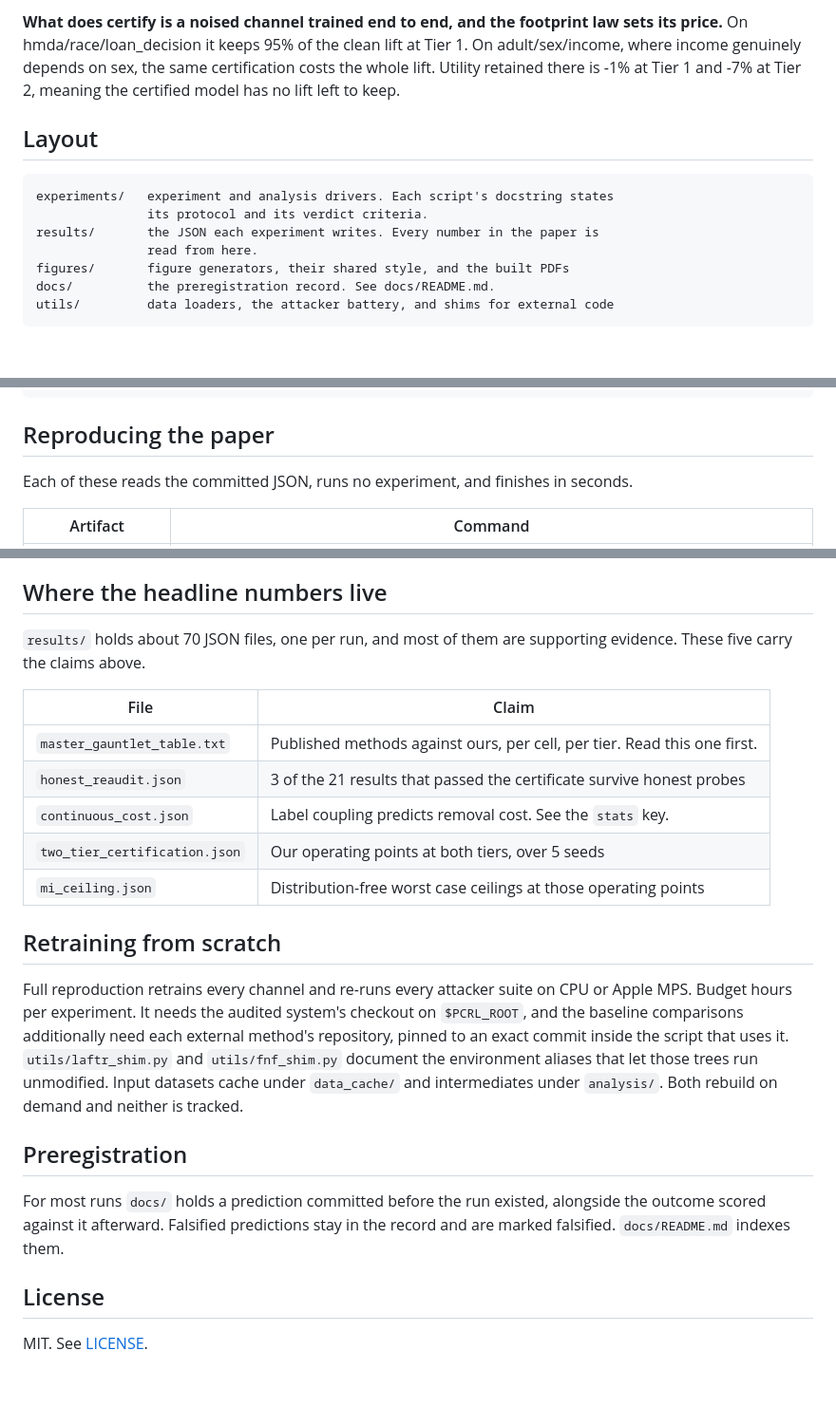
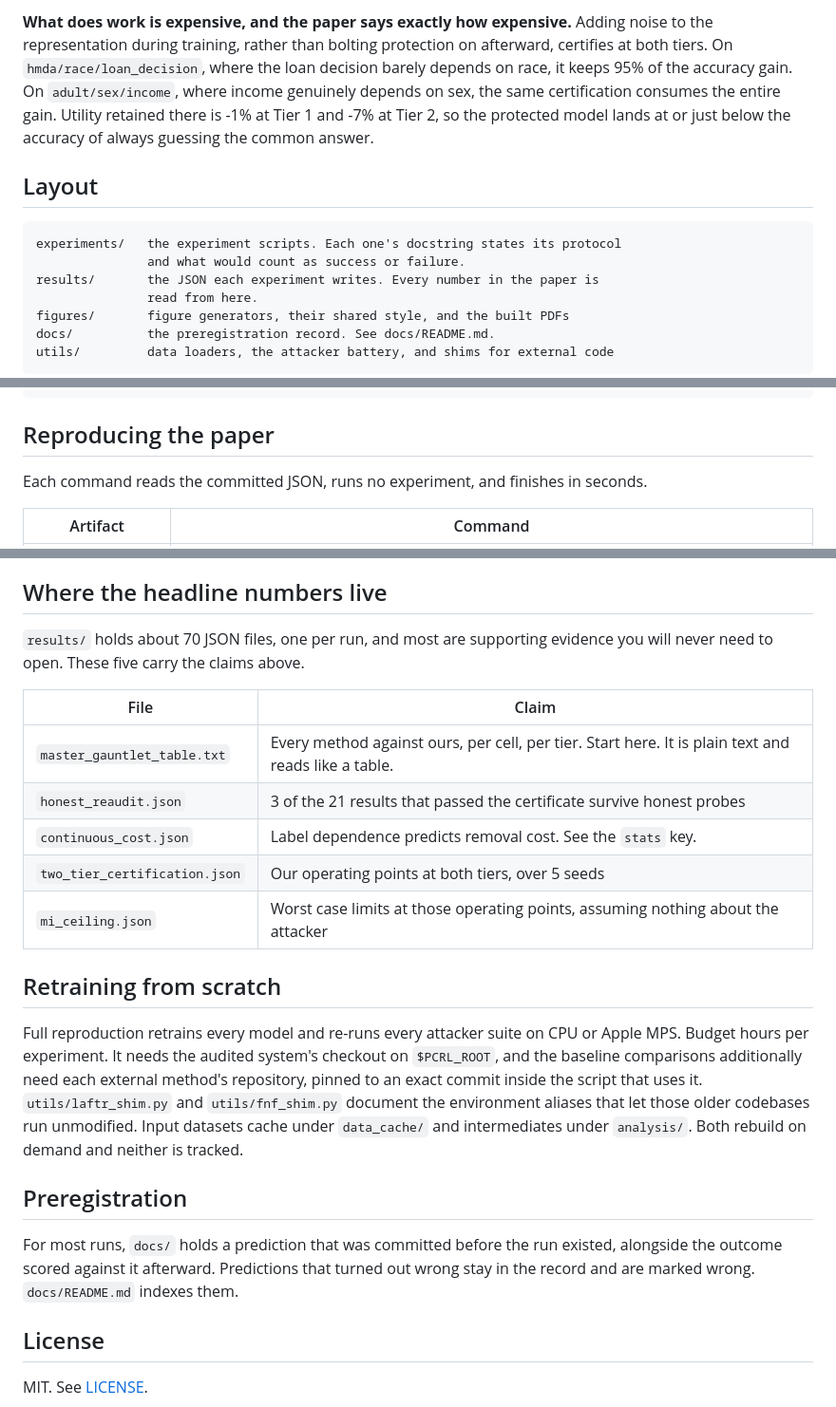
Before and after one commit to Bostesa/durable-guarantees, a Markdown page: README.md, 3 parts joined by grey strips. Shown at 95% size. Drawn GitHub-style; blank space fills up the shorter version.

````diff
--- a/README.md
+++ b/README.md
@@ -52,15 +82,18 @@ and Fair PCA went through the same battery in separate runs, recorded under
 
-**What does certify is a noised channel trained end to end, and the footprint
-law sets its price.** On hmda/race/loan_decision it keeps 95% of the clean lift
-at Tier 1. On adult/sex/income, where income genuinely depends on sex, the same
-certification costs the whole lift. Utility retained there is -1% at Tier 1 and
--7% at Tier 2, meaning the certified model has no lift left to keep.
+**What does work is expensive, and the paper says exactly how expensive.**
+Adding noise to the representation during training, rather than bolting
+protection on afterward, certifies at both tiers. On `hmda/race/loan_decision`,
+where the loan decision barely depends on race, it keeps 95% of the accuracy
+gain. On `adult/sex/income`, where income genuinely depends on sex, the same
+certification consumes the entire gain. Utility retained there is -1% at Tier
+1 and -7% at Tier 2, so the protected model lands at or just below the accuracy
+of always guessing the common answer.
 
 ## Layout
 
 ```
-experiments/   experiment and analysis drivers. Each script's docstring states
-               its protocol and its verdict criteria.
+experiments/   the experiment scripts. Each one's docstring states its protocol
+               and what would count as success or failure.
 results/       the JSON each experiment writes. Every number in the paper is
                read from here.
 figures/       figure generators, their shared style, and the built PDFs
@@ -80,7 +113,7 @@ pip install -r requirements.txt
 
 ## Reproducing the paper
 
-Each of these reads the committed JSON, runs no experiment, and finishes in
+Each command reads the committed JSON, runs no experiment, and finishes in
 seconds.
 
 | Artifact | Command |
@@ -99,33 +132,34 @@ describes.
 
 ## Where the headline numbers live
 
-`results/` holds about 70 JSON files, one per run, and most of them are
-supporting evidence. These five carry the claims above.
+`results/` holds about 70 JSON files, one per run, and most are supporting
+evidence you will never need to open. These five carry the claims above.
 
 | File | Claim |
 |---|---|
-| `master_gauntlet_table.txt` | Published methods against ours, per cell, per tier. Read this one first. |
+| `master_gauntlet_table.txt` | Every method against ours, per cell, per tier. Start here. It is plain text and reads like a table. |
 | `honest_reaudit.json` | 3 of the 21 results that passed the certificate survive honest probes |
-| `continuous_cost.json` | Label coupling predicts removal cost. See the `stats` key. |
+| `continuous_cost.json` | Label dependence predicts removal cost. See the `stats` key. |
 | `two_tier_certification.json` | Our operating points at both tiers, over 5 seeds |
-| `mi_ceiling.json` | Distribution-free worst case ceilings at those operating points |
+| `mi_ceiling.json` | Worst case limits at those operating points, assuming nothing about the attacker |
 
 ## Retraining from scratch
 
-Full reproduction retrains every channel and re-runs every attacker suite on CPU
-or Apple MPS. Budget hours per experiment. It needs the audited system's checkout
-on `$PCRL_ROOT`, and the baseline comparisons additionally need each external
-method's repository, pinned to an exact commit inside the script that uses it.
-`utils/laftr_shim.py` and `utils/fnf_shim.py` document the environment aliases
-that let those trees run unmodified. Input datasets cache under `data_cache/`
-and intermediates under `analysis/`. Both rebuild on demand and neither is
-tracked.
+Full reproduction retrains every model and re-runs every attacker suite on CPU
+or Apple MPS. Budget hours per experiment. It needs the audited system's
+checkout on `$PCRL_ROOT`, and the baseline comparisons additionally need each
+external method's repository, pinned to an exact commit inside the script that
+uses it. `utils/laftr_shim.py` and `utils/fnf_shim.py` document the environment
+aliases that let those older codebases run unmodified. Input datasets cache
+under `data_cache/` and intermediates under `analysis/`. Both rebuild on demand
+and neither is tracked.
 
 ## Preregistration
 
-For most runs `docs/` holds a prediction committed before the run existed,
-alongside the outcome scored against it afterward. Falsified predictions stay in
-the record and are marked falsified. `docs/README.md` indexes them.
+For most runs, `docs/` holds a prediction that was committed before the run
+existed, alongside the outcome scored against it afterward. Predictions that
+turned out wrong stay in the record and are marked wrong. `docs/README.md`
+indexes them.
 
 ## License
 
````
Also changed, not shown: other parts of README.md (+68 -38 lines).
